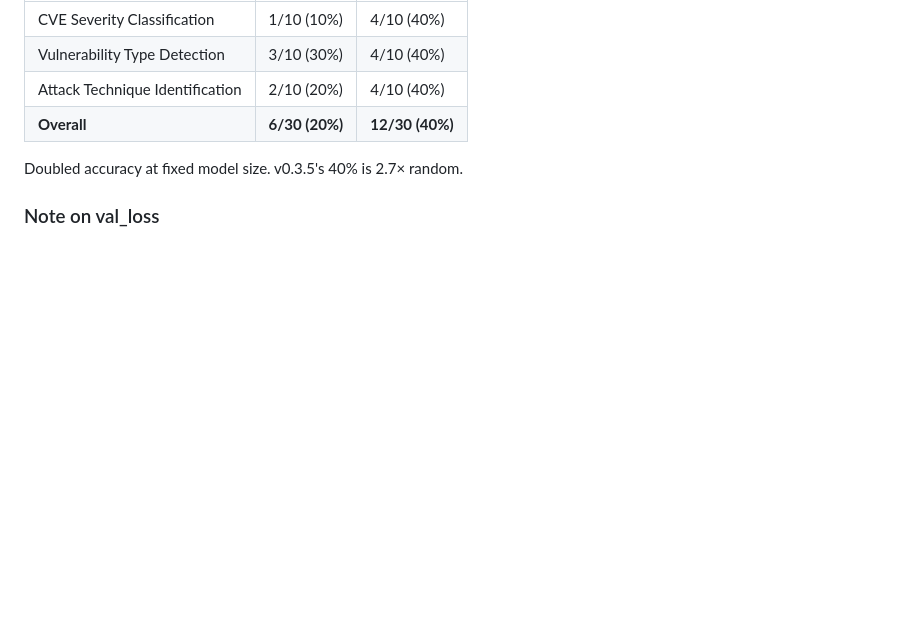
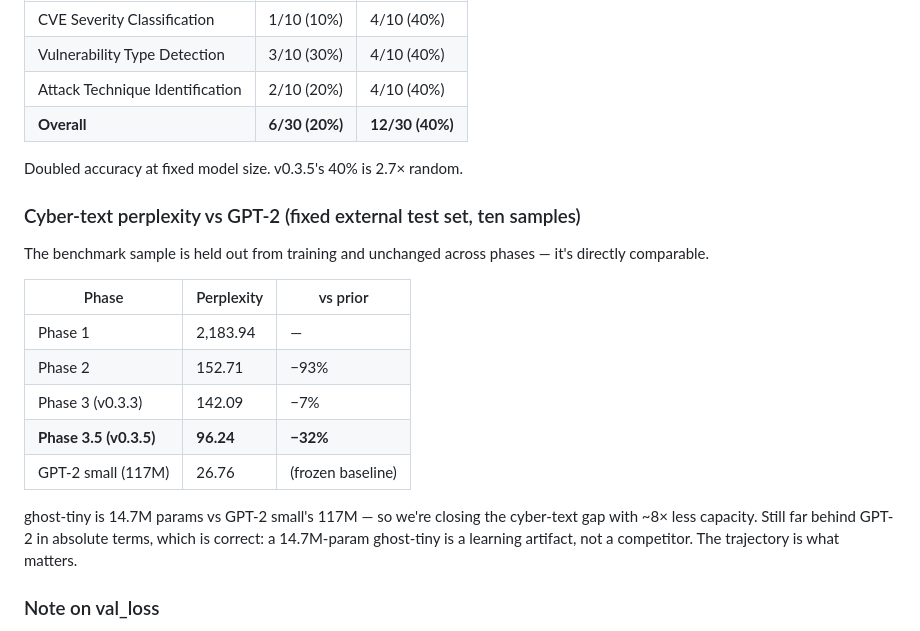
Before and after one commit to joemunene-by/GhostLM, a Markdown page: MODEL_CARD.md, the part around the change. Drawn GitHub-style; blank space fills up the shorter version.

```diff
--- a/MODEL_CARD.md
+++ b/MODEL_CARD.md
@@ -146,6 +146,20 @@ Three classification tasks × 10 hand-crafted samples each. PMI scoring (commit
 
 Doubled accuracy at fixed model size. v0.3.5's 40% is 2.7× random.
 
+### Cyber-text perplexity vs GPT-2 (fixed external test set, ten samples)
+
+The benchmark sample is held out from training and unchanged across phases — it's directly comparable.
+
+| Phase | Perplexity | vs prior |
+|---|---|---|
+| Phase 1 | 2,183.94 | — |
+| Phase 2 | 152.71 | −93% |
+| Phase 3 (v0.3.3) | 142.09 | −7% |
+| **Phase 3.5 (v0.3.5)** | **96.24** | **−32%** |
+| GPT-2 small (117M) | 26.76 | (frozen baseline) |
+
+ghost-tiny is 14.7M params vs GPT-2 small's 117M — so we're closing the cyber-text gap with ~8× less capacity. Still far behind GPT-2 in absolute terms, which is correct: a 14.7M-param ghost-tiny is a learning artifact, not a competitor. The trajectory is what matters.
+
 ### Note on val_loss
 
 Final v0.3.5 val_loss is 3.5518 vs v0.3.3's 3.4458. **Do not read this as v0.3.3 being a better model.** The val sets are different — v0.3.5's val covers six sources (NVD, arxiv, ctftime, mitre, capec, synthetic) while v0.3.3's was NVD-dominated. A more diverse val set is harder to predict per-token regardless of model quality. The per-source perplexity table above is the cleaner read.
```
Also changed, not shown: CHANGELOG.md (+12 -0 lines).
